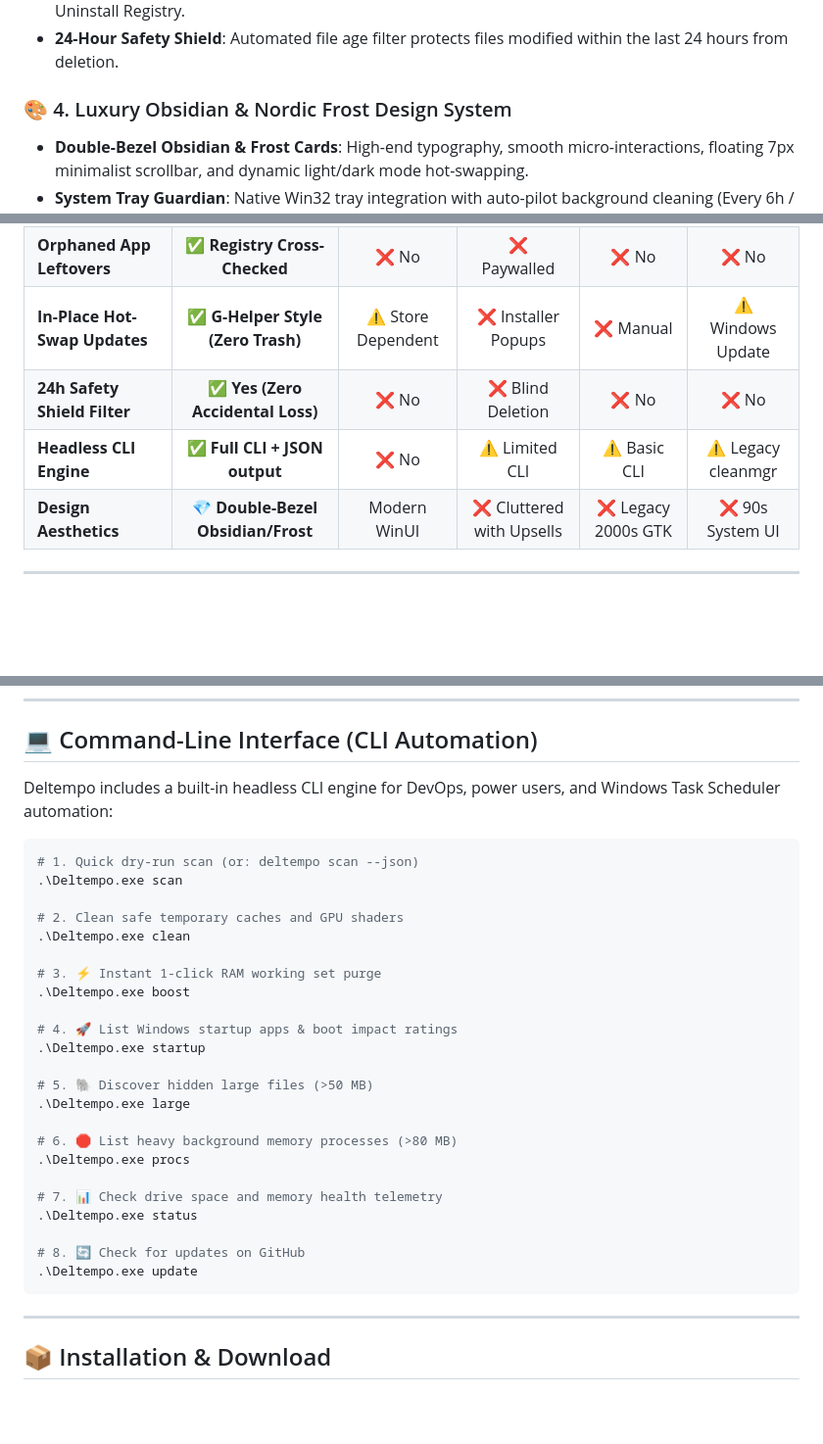
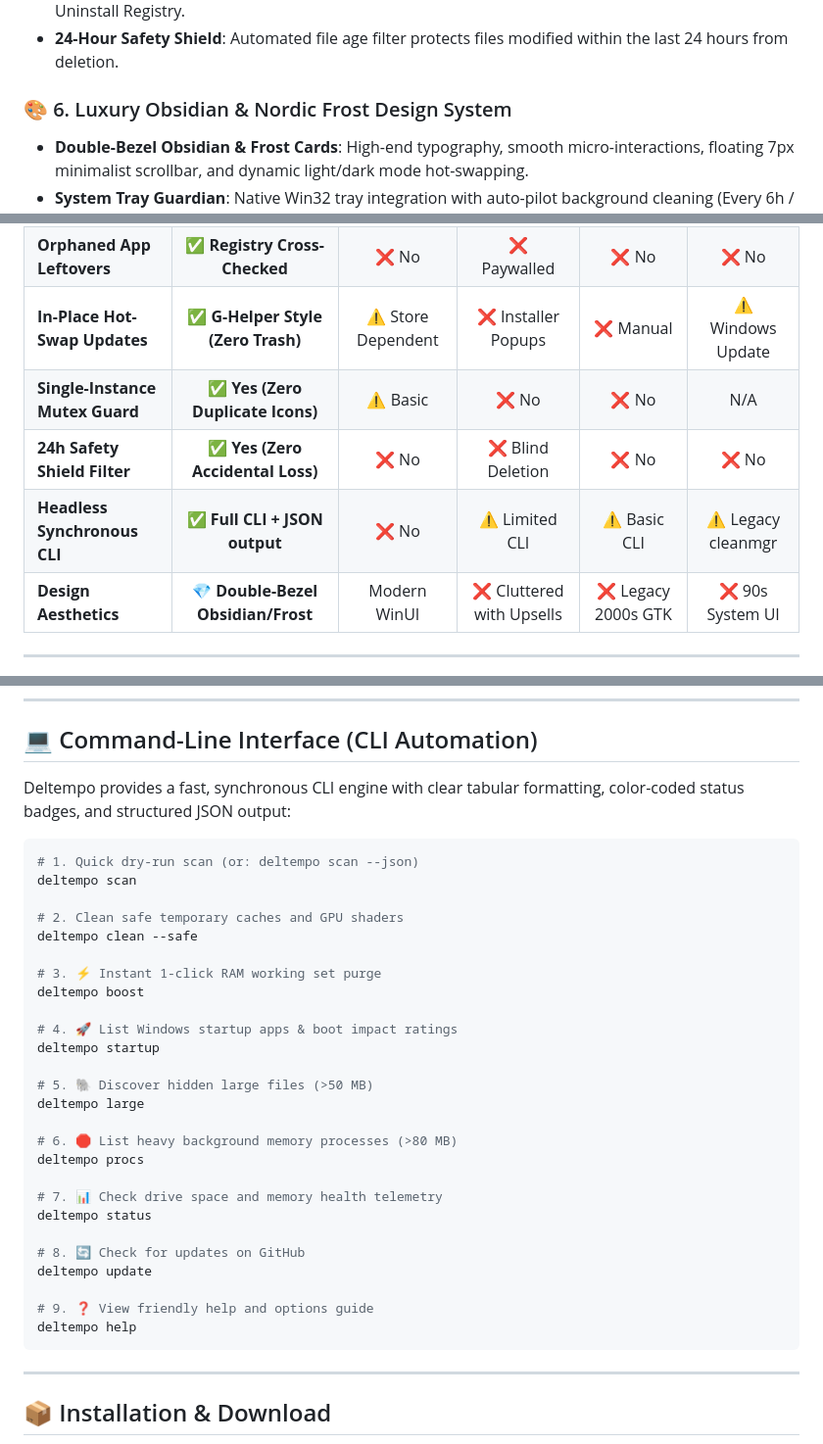
Before and after one commit to Beso1227/Deltempo, a Markdown page: README.md, 3 parts joined by grey strips. Shown at 98% size. GitHub-like rendering; blank space fills up the shorter version.

````diff
--- a/README.md
+++ b/README.md
@@ -62,7 +82,7 @@ Windows and desktop applications secretly hoard tens of gigabytes of disposable
 - **Verified Orphaned App Leftovers**: Cross-references residual `AppData` folders against the Windows Uninstall Registry.
 - **24-Hour Safety Shield**: Automated file age filter protects files modified within the last 24 hours from deletion.
 
-### 🎨 4. Luxury Obsidian & Nordic Frost Design System
+### 🎨 6. Luxury Obsidian & Nordic Frost Design System
 - **Double-Bezel Obsidian & Frost Cards**: High-end typography, smooth micro-interactions, floating 7px minimalist scrollbar, and dynamic light/dark mode hot-swapping.
 - **System Tray Guardian**: Native Win32 tray integration with auto-pilot background cleaning (Every 6h / 12h / 24h) and desktop alerts.
 - **100% Dynamic Multi-Language**: Instant runtime translation across English (🇺🇸), Arabic (🇸🇦 RTL layout), Spanish (🇪🇸), French (🇫🇷), and German (🇩🇪).
@@ -87,8 +107,9 @@ Windows and desktop applications secretly hoard tens of gigabytes of disposable
 | **CBS Servicing & DISM Logs** | **✅ CbsPersist_*.log** | ❌ No | ❌ No | ❌ No | ❌ No |
 | **Orphaned App Leftovers** | **✅ Registry Cross-Checked** | ❌ No | ❌ Paywalled | ❌ No | ❌ No |
 | **In-Place Hot-Swap Updates** | **✅ G-Helper Style (Zero Trash)** | ⚠️ Store Dependent | ❌ Installer Popups | ❌ Manual | ⚠️ Windows Update |
+| **Single-Instance Mutex Guard** | **✅ Yes (Zero Duplicate Icons)** | ⚠️ Basic | ❌ No | ❌ No | N/A |
 | **24h Safety Shield Filter** | **✅ Yes (Zero Accidental Loss)** | ❌ No | ❌ Blind Deletion | ❌ No | ❌ No |
-| **Headless CLI Engine** | **✅ Full CLI + JSON output** | ❌ No | ⚠️ Limited CLI | ⚠️ Basic CLI | ⚠️ Legacy cleanmgr |
+| **Headless Synchronous CLI** | **✅ Full CLI + JSON output** | ❌ No | ⚠️ Limited CLI | ⚠️ Basic CLI | ⚠️ Legacy cleanmgr |
 | **Design Aesthetics** | **💎 Double-Bezel Obsidian/Frost** | Modern WinUI | ❌ Cluttered with Upsells | ❌ Legacy 2000s GTK | ❌ 90s System UI |
 
 ---
@@ -117,32 +138,35 @@ Windows and desktop applications secretly hoard tens of gigabytes of disposable
 
 ## 💻 Command-Line Interface (CLI Automation)
 
-Deltempo includes a built-in headless CLI engine for DevOps, power users, and Windows Task Scheduler automation:
+Deltempo provides a fast, synchronous CLI engine with clear tabular formatting, color-coded status badges, and structured JSON output:
 
 ```powershell
 # 1. Quick dry-run scan (or: deltempo scan --json)
-.\Deltempo.exe scan
+deltempo scan
 
 # 2. Clean safe temporary caches and GPU shaders
-.\Deltempo.exe clean
+deltempo clean --safe
 
 # 3. ⚡ Instant 1-click RAM working set purge
-.\Deltempo.exe boost
+deltempo boost
 
 # 4. 🚀 List Windows startup apps & boot impact ratings
-.\Deltempo.exe startup
+deltempo startup
 
 # 5. 🐘 Discover hidden large files (>50 MB)
-.\Deltempo.exe large
+deltempo large
 
 # 6. 🛑 List heavy background memory processes (>80 MB)
-.\Deltempo.exe procs
+deltempo procs
 
 # 7. 📊 Check drive space and memory health telemetry
-.\Deltempo.exe status
+deltempo status
 
 # 8. 🔄 Check for updates on GitHub
-.\Deltempo.exe update
+deltempo update
+
+# 9. ❓ View friendly help and options guide
+deltempo help
 ```
 
 ---
````
Also changed, not shown: other parts of README.md (+27 -7 lines).
